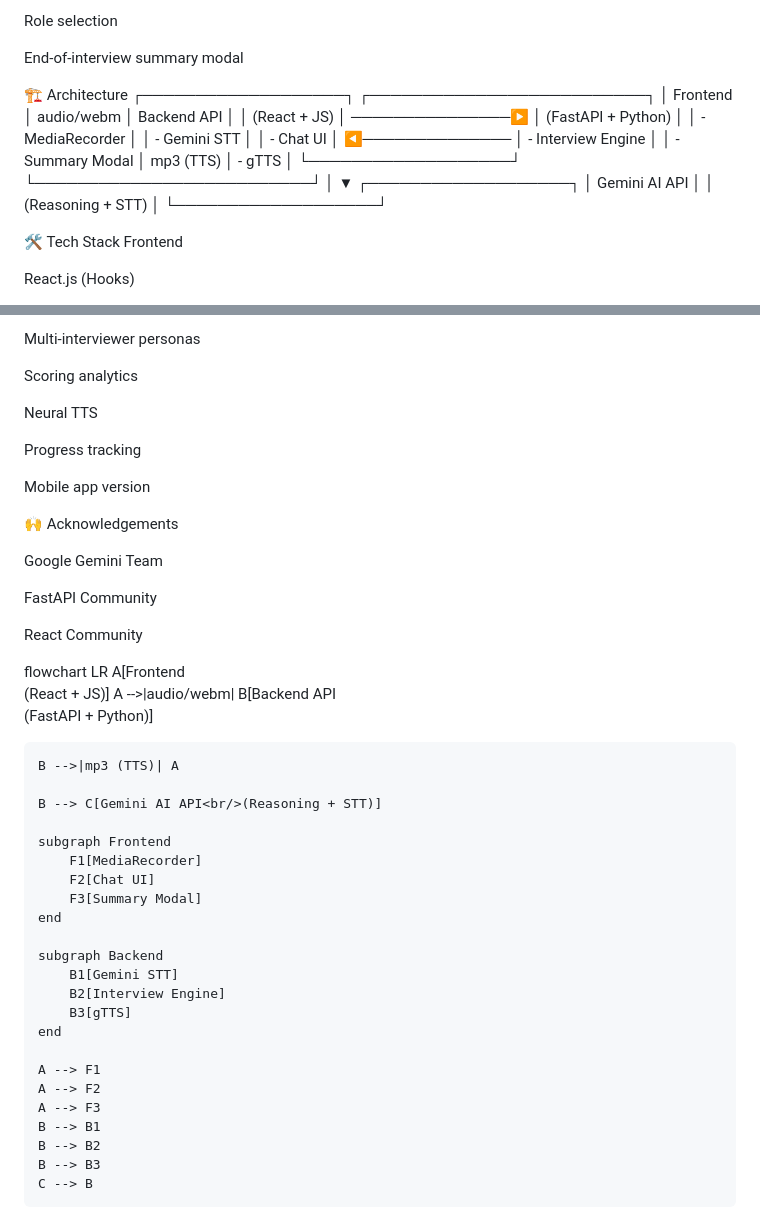
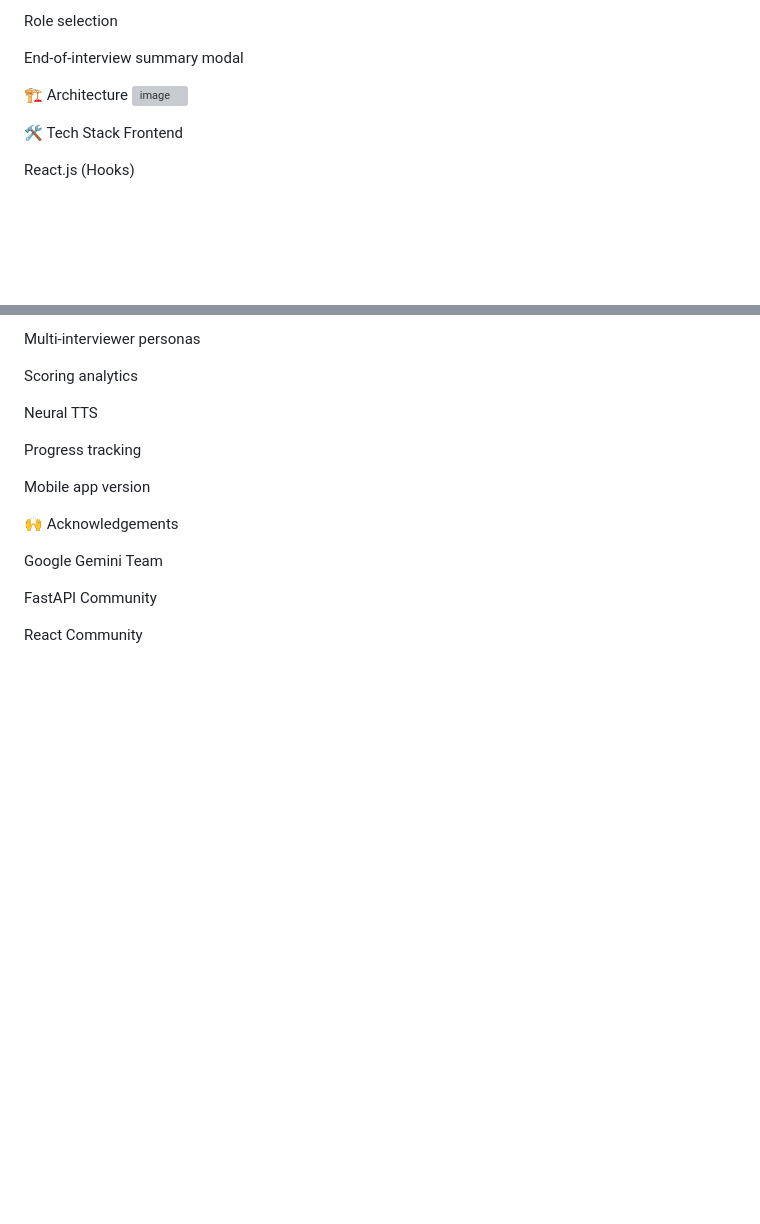
Before and after one commit to nanigunji/interview-practice-partner, a Markdown page: README.md, 2 parts joined by grey strips. Drawn GitHub-style; blank space fills up the shorter version; grey boxes are pictures that could not be loaded.

```diff
--- a/README.md
+++ b/README.md
@@ -55,19 +55,7 @@ Role selection
 End-of-interview summary modal
 
 🏗️ Architecture
-┌───────────────────┐                   ┌──────────────────────────┐
-│     Frontend       │   audio/webm     │        Backend API        │
-│   (React + JS)     │ ───────────────▶ │    (FastAPI + Python)     │
-│ - MediaRecorder     │                  │ - Gemini STT              │
-│ - Chat UI           │ ◀────────────── │ - Interview Engine        │
-│ - Summary Modal     │     mp3 (TTS)    │ - gTTS                    │
-└───────────────────┘                   └──────────────────────────┘
-                                                    │
-                                                    ▼
-                                          ┌───────────────────┐
-                                          │   Gemini AI API   │
-                                          │ (Reasoning + STT) │
-                                          └───────────────────┘
+<img width="2291" height="665" alt="image" src="https://github.com/user-attachments/assets/b860413a-3a8e-41b1-9702-776fe6415435" />
 
 🛠️ Tech Stack
 Frontend
@@ -240,31 +228,3 @@ Google Gemini Team
 FastAPI Community
 
 React Community
-
-flowchart LR
-    A[Frontend<br/>(React + JS)]
-    A -->|audio/webm| B[Backend API<br/>(FastAPI + Python)]
-
-    B -->|mp3 (TTS)| A
-
-    B --> C[Gemini AI API<br/>(Reasoning + STT)]
-
-    subgraph Frontend
-        F1[MediaRecorder]
-        F2[Chat UI]
-        F3[Summary Modal]
-    end
-
-    subgraph Backend
-        B1[Gemini STT]
-        B2[Interview Engine]
-        B3[gTTS]
-    end
-
-    A --> F1
-    A --> F2
-    A --> F3
-    B --> B1
-    B --> B2
-    B --> B3
-    C --> B
```
